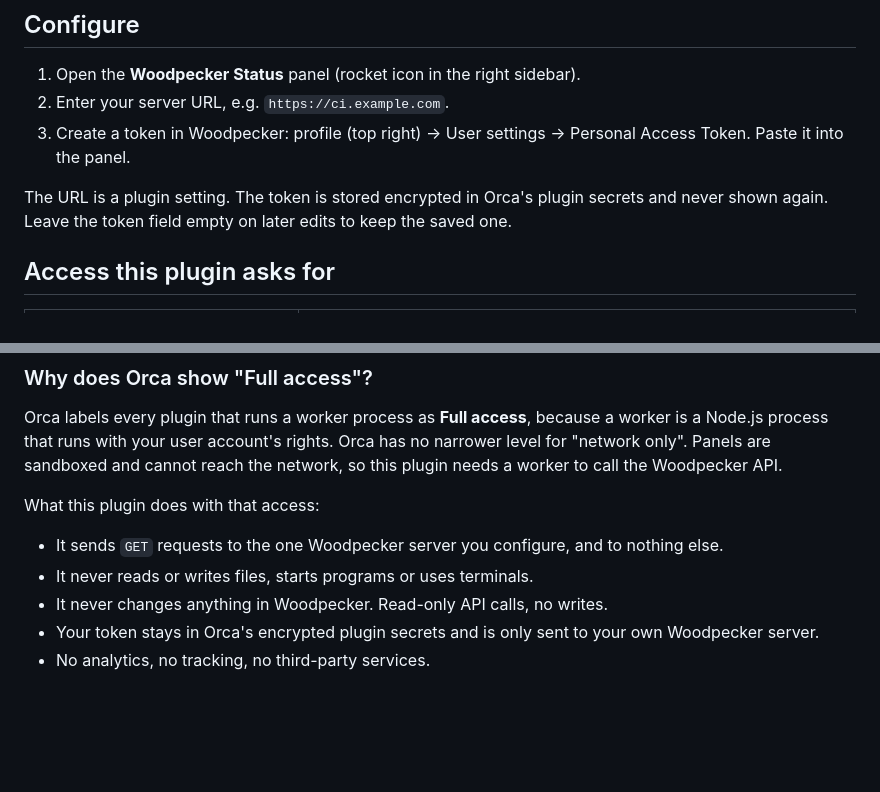
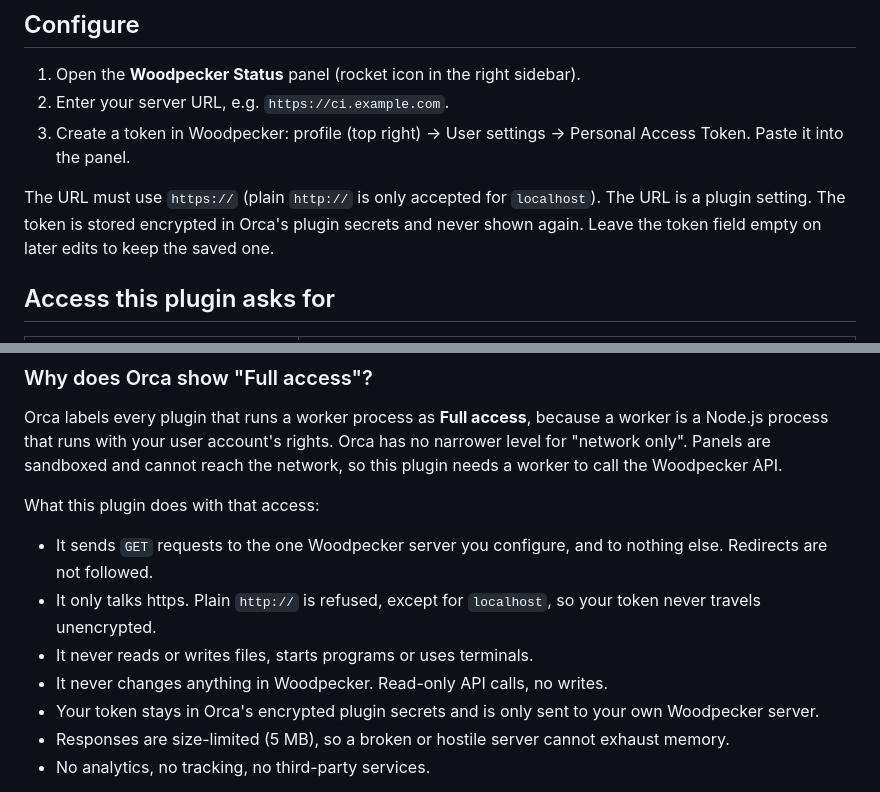
Before and after one commit to brodesigns/orca-woodpecker-status, a Markdown page: README.md, 2 parts joined by grey strips. Rendered like a GitHub page; blank space fills up the shorter version.

Commit message:
Security hardening: https only, no redirects, response size limits, release 1.0.2

```diff
--- a/README.md
+++ b/README.md
@@ -45,7 +45,7 @@ You can also add the cloned folder in the Orca UI under **Settings → Plugins
 2. Enter your server URL, e.g. `https://ci.example.com`.
 3. Create a token in Woodpecker: profile (top right) → User settings → Personal Access Token. Paste it into the panel.
 
-The URL is a plugin setting. The token is stored encrypted in Orca's plugin secrets and never shown again. Leave the token field empty on later edits to keep the saved one.
+The URL must use `https://` (plain `http://` is only accepted for `localhost`). The URL is a plugin setting. The token is stored encrypted in Orca's plugin secrets and never shown again. Leave the token field empty on later edits to keep the saved one.
 
 ## Access this plugin asks for
 
@@ -64,10 +64,12 @@ Orca labels every plugin that runs a worker process as **Full access**, because
 
 What this plugin does with that access:
 
-- It sends `GET` requests to the one Woodpecker server you configure, and to nothing else.
+- It sends `GET` requests to the one Woodpecker server you configure, and to nothing else. Redirects are not followed.
+- It only talks https. Plain `http://` is refused, except for `localhost`, so your token never travels unencrypted.
 - It never reads or writes files, starts programs or uses terminals.
 - It never changes anything in Woodpecker. Read-only API calls, no writes.
 - Your token stays in Orca's encrypted plugin secrets and is only sent to your own Woodpecker server.
+- Responses are size-limited (5 MB), so a broken or hostile server cannot exhaust memory.
 - No analytics, no tracking, no third-party services.
 
 The code is small (about 550 lines in `src/`, tests and demo data aside), so you can read all of it before you approve. Orca pins the approval to the exact files, and an update that asks for more access has to be approved again.
```
Also changed, not shown: assets/screenshot-access.png, 5 other files.
